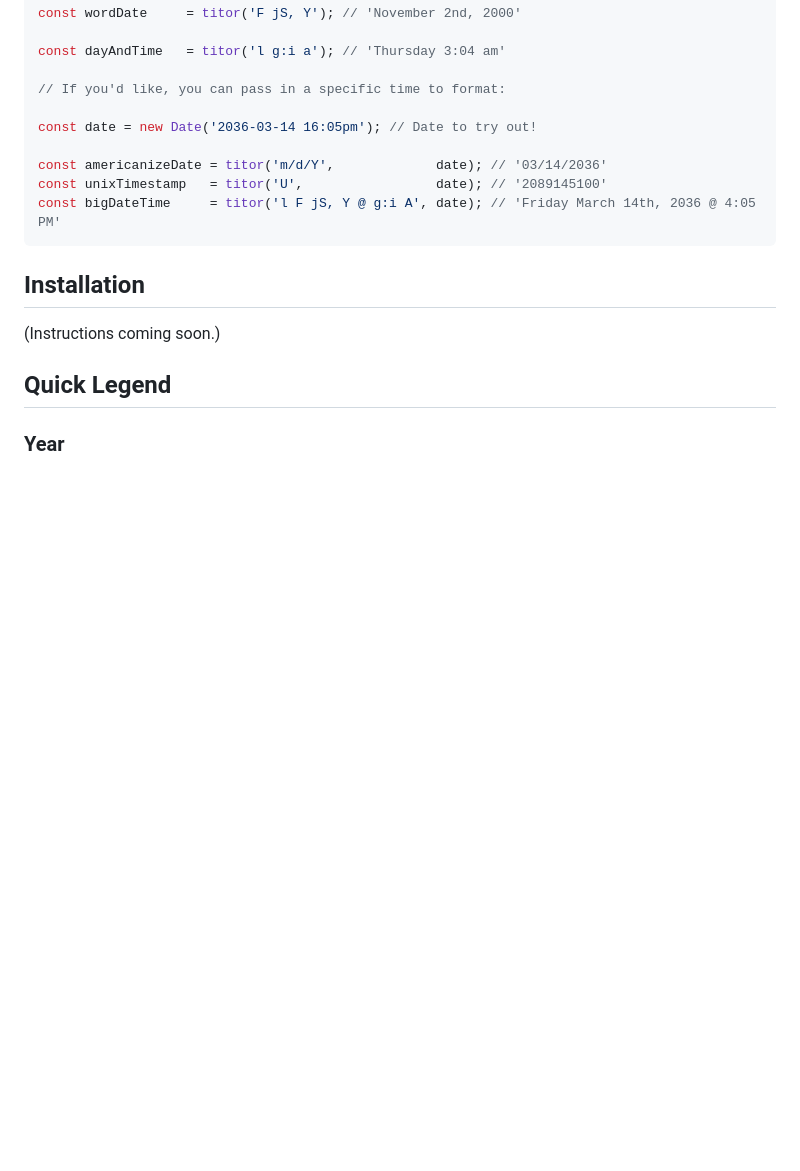
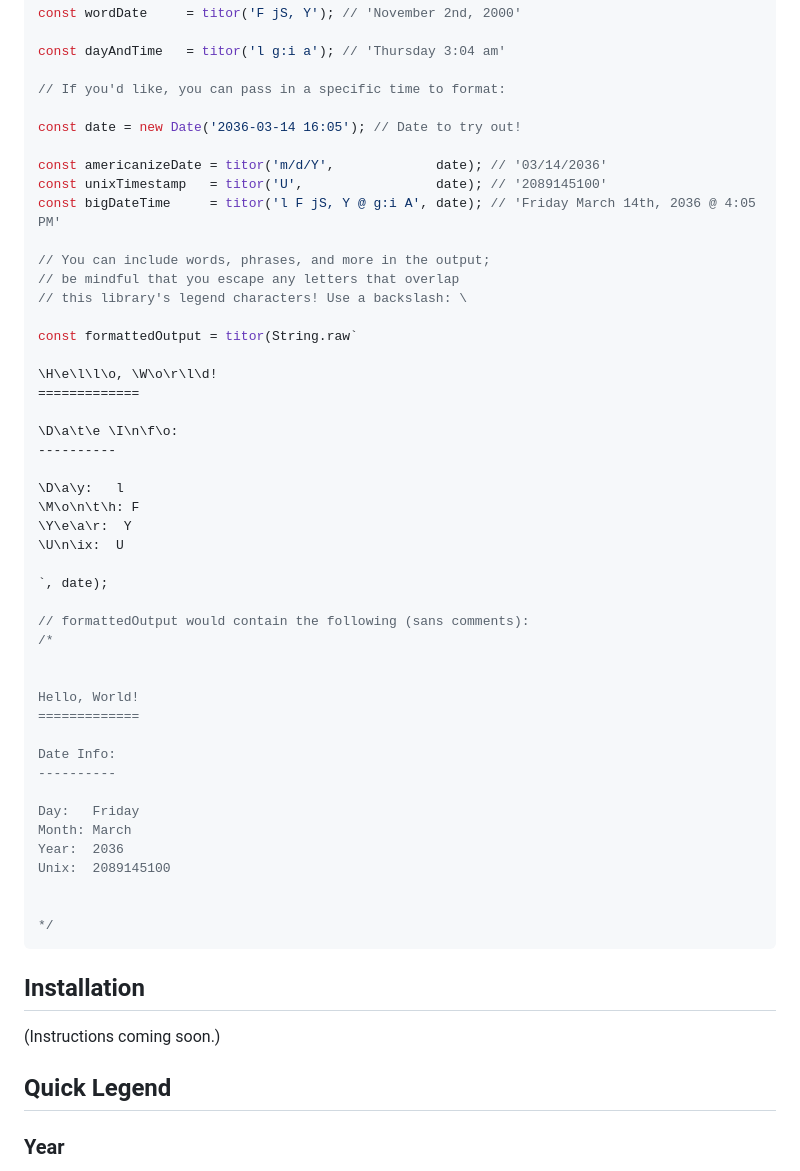
Before and after one commit to WarrenUhrich/john-titor, a Markdown page: README.md, the part around the change. Rendered like a GitHub page; blank space fills up the shorter version.

Commit message:
Fix time typo in README.md; Add example of escaping characters in README.md

````diff
--- a/README.md
+++ b/README.md
@@ -19,11 +19,48 @@ const dayAndTime   = titor('l g:i a'); // 'Thursday 3:04 am'
 
 // If you'd like, you can pass in a specific time to format:
 
-const date = new Date('2036-03-14 16:05pm'); // Date to try out!
+const date = new Date('2036-03-14 16:05'); // Date to try out!
 
 const americanizeDate = titor('m/d/Y',             date); // '03/14/2036'
 const unixTimestamp   = titor('U',                 date); // '2089145100'
 const bigDateTime     = titor('l F jS, Y @ g:i A', date); // 'Friday March 14th, 2036 @ 4:05 PM'
+
+// You can include words, phrases, and more in the output;
+// be mindful that you escape any letters that overlap
+// this library's legend characters! Use a backslash: \
+
+const formattedOutput = titor(String.raw`
+
+\H\e\l\l\o, \W\o\r\l\d!
+=============
+
+\D\a\t\e \I\n\f\o:
+----------
+
+\D\a\y:   l
+\M\o\n\t\h: F
+\Y\e\a\r:  Y
+\U\n\ix:  U
+
+`, date);
+
+// formattedOutput would contain the following (sans comments):
+/*
+
+
+Hello, World!
+=============
+
+Date Info:
+----------
+
+Day:   Friday
+Month: March
+Year:  2036
+Unix:  2089145100
+
+
+*/
 ```
 
 ## Installation
````
